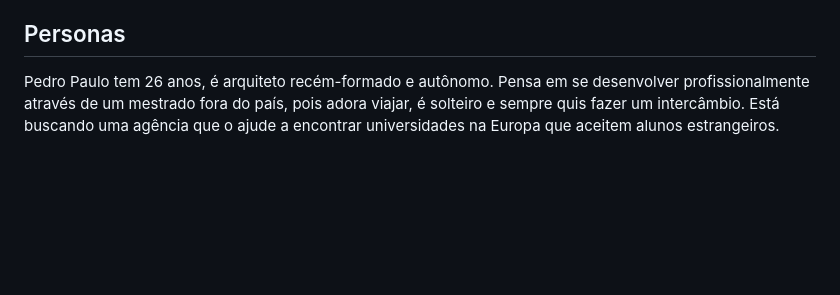
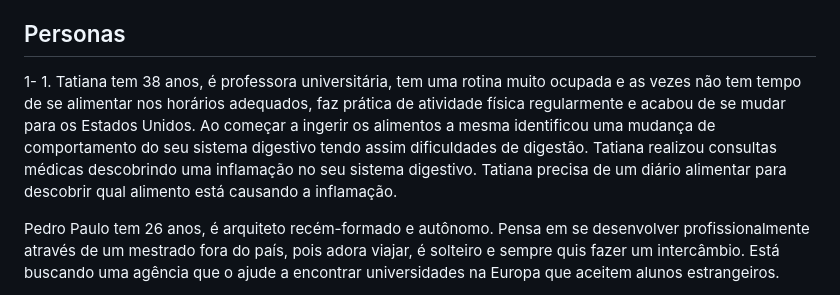
Before and after one commit to ICEI-PUC-Minas-PMV-SI/pmv-si-2023-1-e1-proj-web-t3-alimentacao_saudavel, a Markdown page: docs/especification.md, the part around the change. GitHub-like rendering; blank space fills up the shorter version.

Commit message:
Update especification.md
Persona 1 restrição alimentar

```diff
--- a/docs/especification.md
+++ b/docs/especification.md
@@ -24,6 +24,11 @@ Utilizando as técnicas abaixo:
 Desenvolvemos um projeto com o intuito de de permitir que nossos usuários façam escolhas alimentares mais saudáveis para o dia a dia. Por isso, além de permitir o registro de todas as refeições e realizar os cálculos das calorias, é gerado uma análise do consumo, ajudando o usuário a entender como adequar as escolhas dos alimentos de forma mais inteligente, além de fornecer receitas para facilitar a nova rotina de alimentação.
 
 ## Personas
+
+1- 1.	Tatiana tem 38 anos, é professora universitária, tem uma rotina muito ocupada e as vezes não tem tempo de se alimentar nos horários adequados, faz prática de atividade física regularmente e acabou de se mudar para os Estados Unidos. Ao começar a ingerir os alimentos a mesma identificou uma mudança de comportamento do seu sistema digestivo tendo assim dificuldades de digestão. Tatiana realizou consultas médicas descobrindo uma inflamação no seu sistema digestivo. Tatiana precisa de um diário alimentar para descobrir qual alimento está causando a inflamação.
+
+
+
 
 Pedro Paulo tem 26 anos, é arquiteto recém-formado e autônomo. Pensa em se desenvolver profissionalmente através de um mestrado fora do país, pois adora viajar, é solteiro e sempre quis fazer um intercâmbio. Está buscando uma agência que o ajude a encontrar universidades na Europa que aceitem alunos estrangeiros.
 
```
